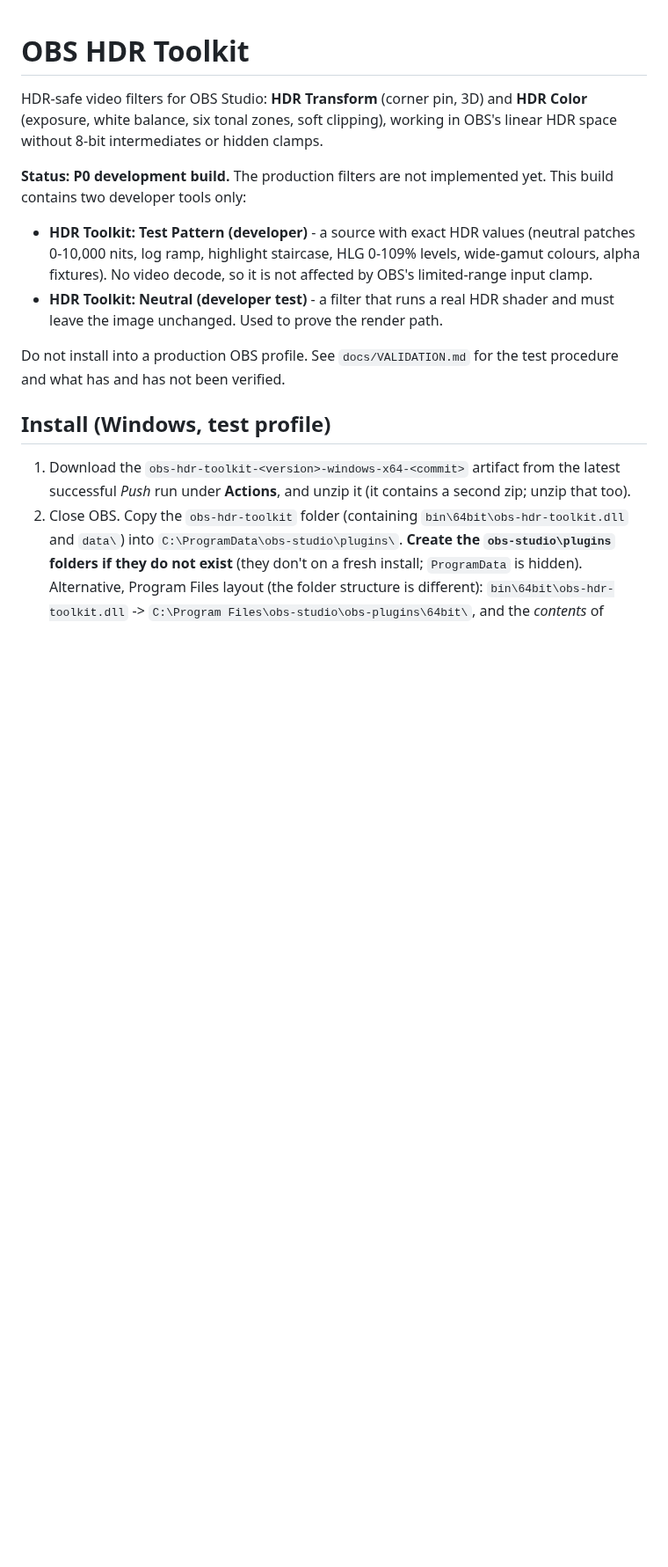
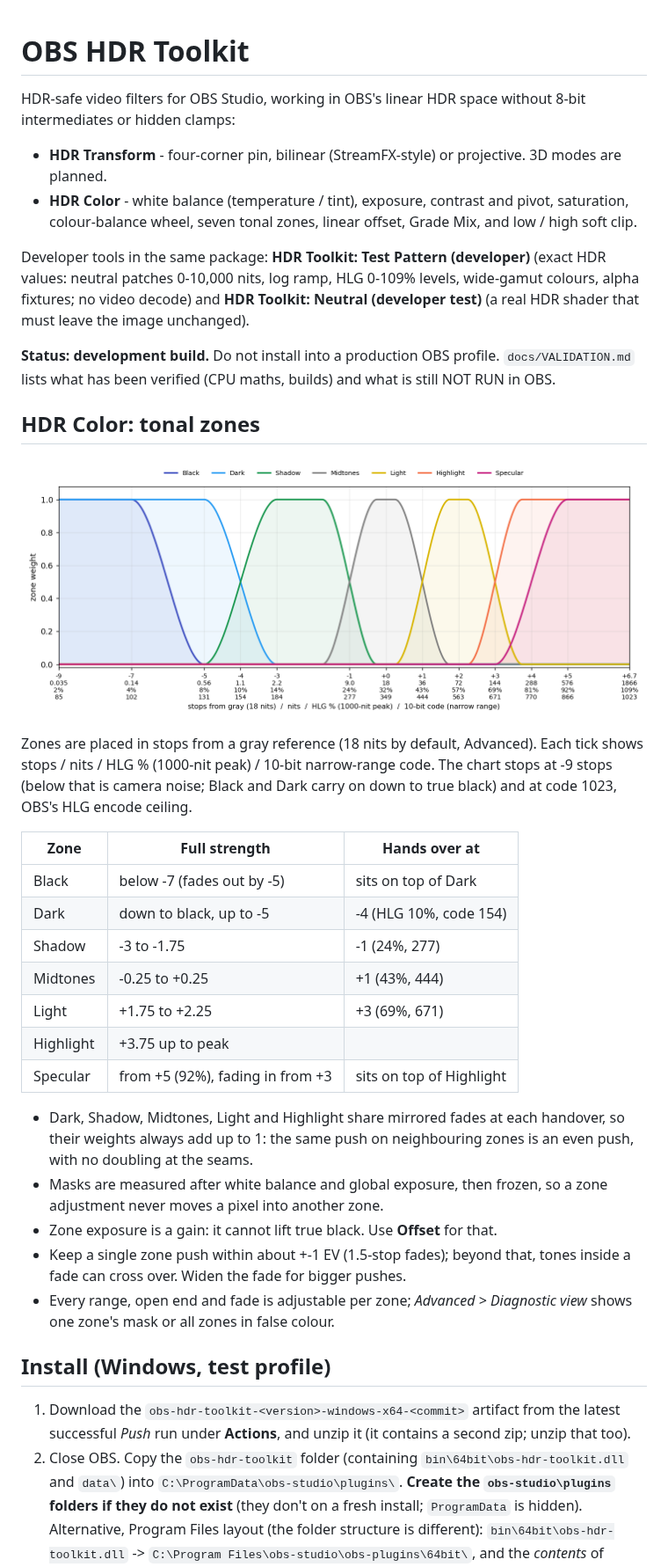
Before and after one commit to srl01-coding/OBS-HDRtools, a Markdown page: README.md, the part around one of its changes. Shown at 88% size. Drawn GitHub-style; pictures changed too: docs/images/zone-windows.png (added); blank space fills up the shorter version.

Commit message:
README: current feature list and tonal-zone chart
Zone chart regenerated from -9 stops (camera noise below) to code 1023, with
ticks at the handovers; saved to docs/images/zone-windows.png. README status
updated from the P0 text.

Co-Authored-By: Claude Opus 5.5 <noreply@anthropic.com>
Claude-Session: https://claude.ai/code/session_01AFymnYgkdpQbqraXzuWEGM

```diff
--- a/README.md
+++ b/README.md
@@ -1,21 +1,52 @@
 # OBS HDR Toolkit
 
-HDR-safe video filters for OBS Studio: **HDR Transform** (corner pin, 3D) and
-**HDR Color** (exposure, white balance, six tonal zones, soft clipping), working
-in OBS's linear HDR space without 8-bit intermediates or hidden clamps.
+HDR-safe video filters for OBS Studio, working in OBS's linear HDR space without
+8-bit intermediates or hidden clamps:
 
-**Status: P0 development build.** The production filters are not implemented
-yet. This build contains two developer tools only:
+* **HDR Transform** - four-corner pin, bilinear (StreamFX-style) or projective.
+  3D modes are planned.
+* **HDR Color** - white balance (temperature / tint), exposure, contrast and pivot,
+  saturation, colour-balance wheel, seven tonal zones, linear offset, Grade Mix,
+  and low / high soft clip.
 
-* **HDR Toolkit: Test Pattern (developer)** - a source with exact HDR values
-  (neutral patches 0-10,000 nits, log ramp, highlight staircase, HLG 0-109%
-  levels, wide-gamut colours, alpha fixtures). No video decode, so it is not
-  affected by OBS's limited-range input clamp.
-* **HDR Toolkit: Neutral (developer test)** - a filter that runs a real HDR
-  shader and must leave the image unchanged. Used to prove the render path.
+Developer tools in the same package: **HDR Toolkit: Test Pattern (developer)**
+(exact HDR values: neutral patches 0-10,000 nits, log ramp, HLG 0-109% levels,
+wide-gamut colours, alpha fixtures; no video decode) and **HDR Toolkit: Neutral
+(developer test)** (a real HDR shader that must leave the image unchanged).
 
-Do not install into a production OBS profile. See `docs/VALIDATION.md` for the
-test procedure and what has and has not been verified.
+**Status: development build.** Do not install into a production OBS profile.
+`docs/VALIDATION.md` lists what has been verified (CPU maths, builds) and what
+is still NOT RUN in OBS.
+
+## HDR Color: tonal zones
+
+![Default tonal-zone windows](docs/images/zone-windows.png)
+
+Zones are placed in stops from a gray reference (18 nits by default, Advanced).
+Each tick shows stops / nits / HLG % (1000-nit peak) / 10-bit narrow-range code.
+The chart stops at -9 stops (below that is camera noise; Black and Dark carry on
+down to true black) and at code 1023, OBS's HLG encode ceiling.
+
+| Zone | Full strength | Hands over at |
+|---|---|---|
+| Black | below -7 (fades out by -5) | sits on top of Dark |
+| Dark | down to black, up to -5 | -4 (HLG 10%, code 154) |
+| Shadow | -3 to -1.75 | -1 (24%, 277) |
+| Midtones | -0.25 to +0.25 | +1 (43%, 444) |
+| Light | +1.75 to +2.25 | +3 (69%, 671) |
+| Highlight | +3.75 up to peak | |
+| Specular | from +5 (92%), fading in from +3 | sits on top of Highlight |
+
+* Dark, Shadow, Midtones, Light and Highlight share mirrored fades at each
+  handover, so their weights always add up to 1: the same push on neighbouring
+  zones is an even push, with no doubling at the seams.
+* Masks are measured after white balance and global exposure, then frozen, so a
+  zone adjustment never moves a pixel into another zone.
+* Zone exposure is a gain: it cannot lift true black. Use **Offset** for that.
+* Keep a single zone push within about +-1 EV (1.5-stop fades); beyond that,
+  tones inside a fade can cross over. Widen the fade for bigger pushes.
+* Every range, open end and fade is adjustable per zone; *Advanced > Diagnostic
+  view* shows one zone's mask or all zones in false colour.
 
 ## Install (Windows, test profile)
 
```
Also changed, not shown: other parts of README.md (+1 -0 lines), 1 other file.
